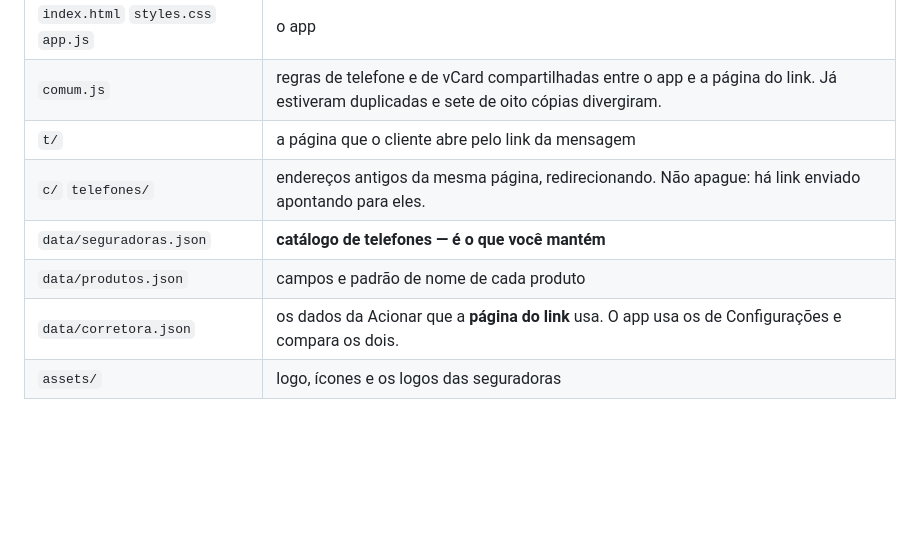
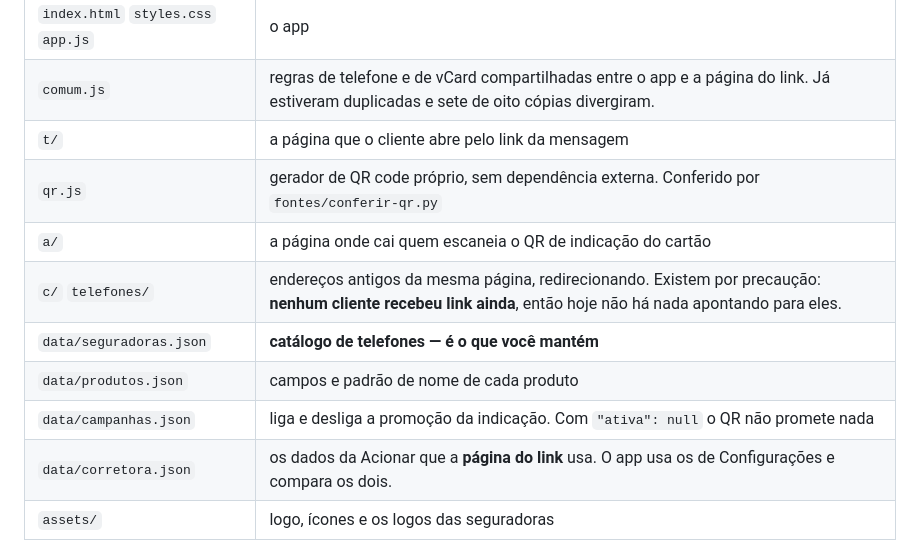
Before and after one commit to Backes10/cartao-acionar, a Markdown page: README.md, the part around one of its changes. Rendered like a GitHub page; blank space fills up the shorter version.

```diff
--- a/README.md
+++ b/README.md
@@ -263,9 +304,12 @@ No seguro residencial e empresarial, use o campo de endereço só com bairro e c
 | `index.html` `styles.css` `app.js` | o app |
 | `comum.js` | regras de telefone e de vCard compartilhadas entre o app e a página do link. Já estiveram duplicadas e sete de oito cópias divergiram. |
 | `t/` | a página que o cliente abre pelo link da mensagem |
-| `c/` `telefones/` | endereços antigos da mesma página, redirecionando. Não apague: há link enviado apontando para eles. |
+| `qr.js` | gerador de QR code próprio, sem dependência externa. Conferido por `fontes/conferir-qr.py` |
+| `a/` | a página onde cai quem escaneia o QR de indicação do cartão |
+| `c/` `telefones/` | endereços antigos da mesma página, redirecionando. Existem por precaução: **nenhum cliente recebeu link ainda**, então hoje não há nada apontando para eles. |
 | `data/seguradoras.json` | **catálogo de telefones — é o que você mantém** |
 | `data/produtos.json` | campos e padrão de nome de cada produto |
+| `data/campanhas.json` | liga e desliga a promoção da indicação. Com `"ativa": null` o QR não promete nada |
 | `data/corretora.json` | os dados da Acionar que a **página do link** usa. O app usa os de Configurações e compara os dois. |
 | `assets/` | logo, ícones e os logos das seguradoras |
 | `sw.js` `manifest.webmanifest` | fazem funcionar offline e instalar como app |
```
Also changed, not shown: other parts of README.md (+69 -23 lines).
